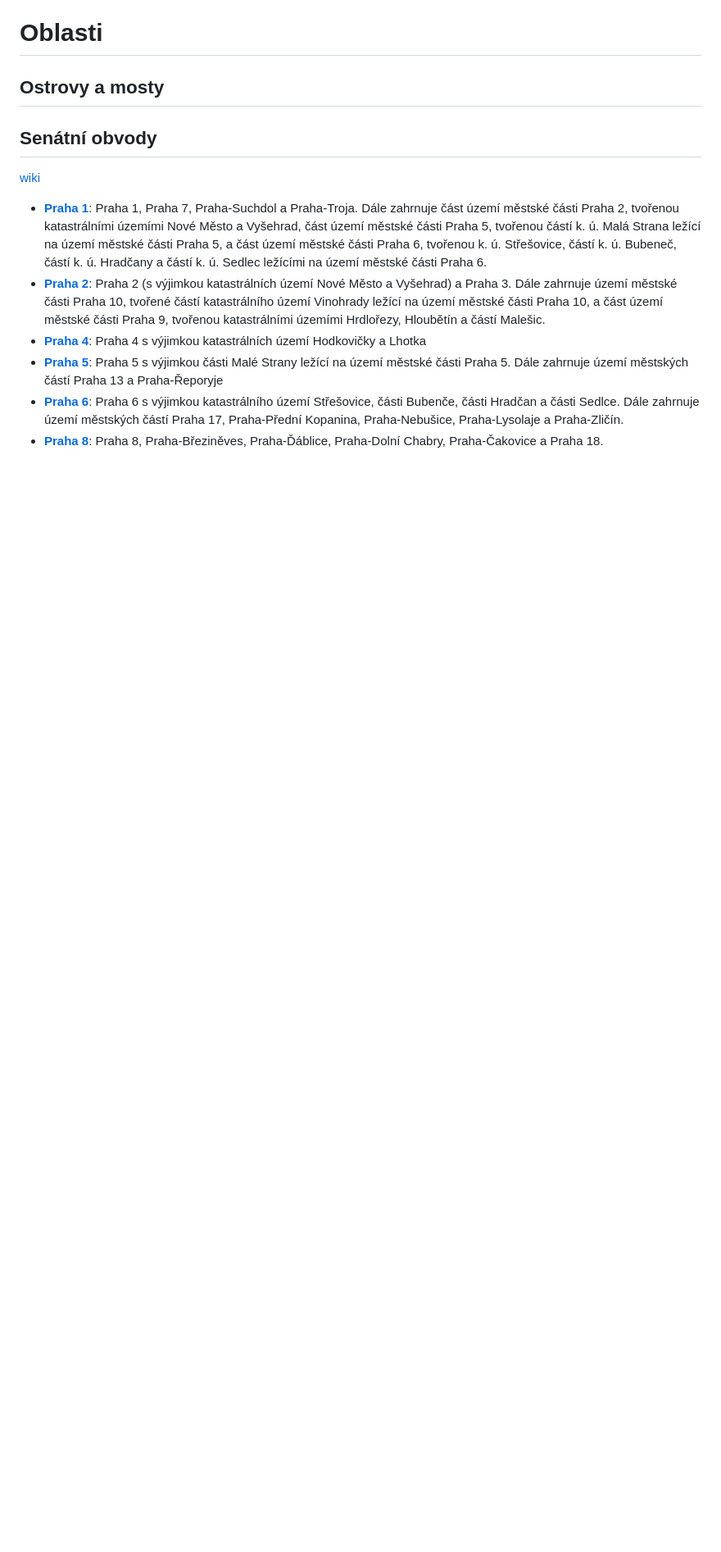
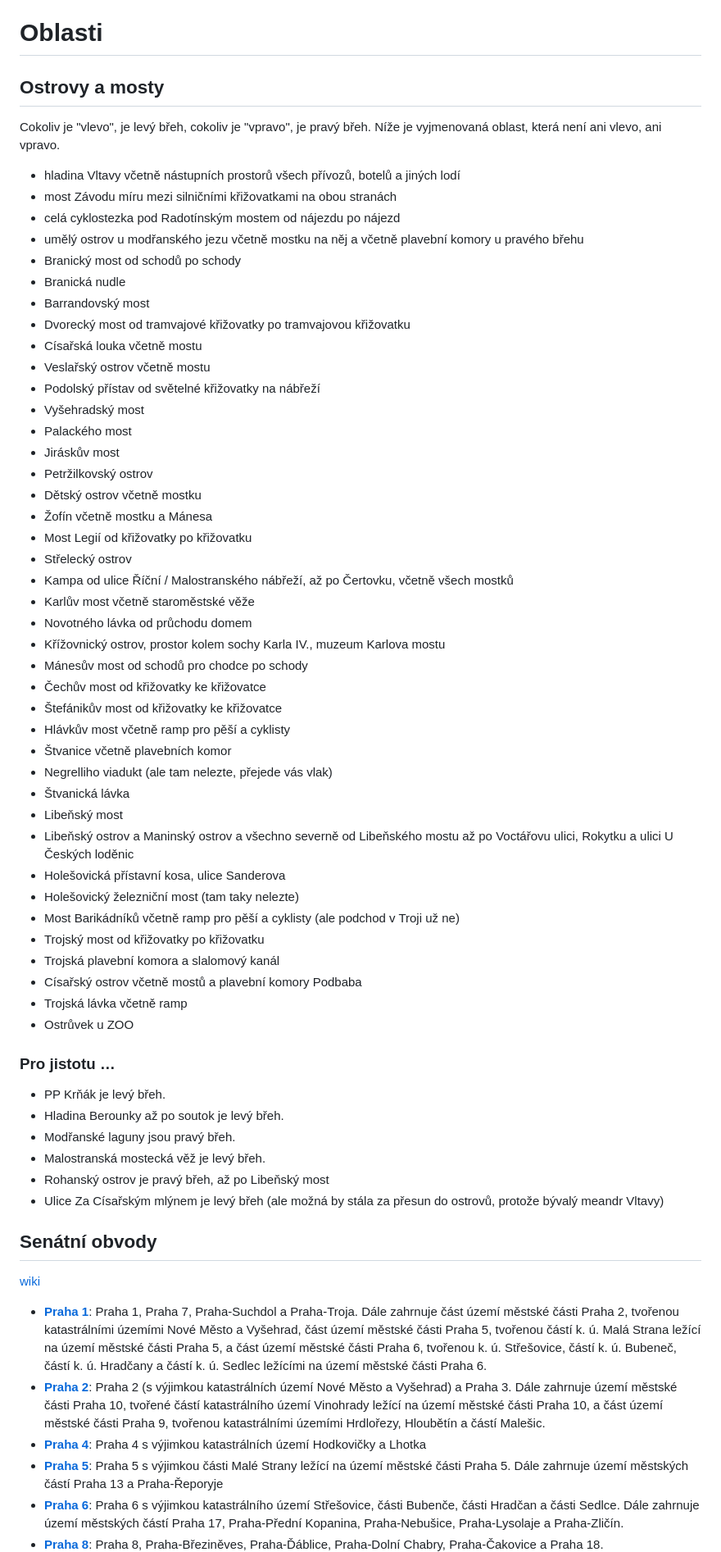
Before and after one commit to marenamat/jetlagcze, a Markdown page: games/PRG/seznamy.md, the part around the change. Shown at 82% size. Rendered like a GitHub page; blank space fills up the shorter version.

Commit message:
PRG: dospecifikovány ostrovy a mosty

```diff
--- a/games/PRG/seznamy.md
+++ b/games/PRG/seznamy.md
@@ -115,6 +115,59 @@ Použijte [seznam zastávek](../../gtfs/prg-coords-short.md):
 
 ## Ostrovy a mosty
 
+Cokoliv je "vlevo", je levý břeh, cokoliv je "vpravo", je pravý břeh.
+Níže je vyjmenovaná oblast, která není ani vlevo, ani vpravo.
+
+- hladina Vltavy včetně nástupních prostorů všech přívozů, botelů a jiných lodí
+- most Závodu míru mezi silničními křižovatkami na obou stranách
+- celá cyklostezka pod Radotínským mostem od nájezdu po nájezd
+- umělý ostrov u modřanského jezu včetně mostku na něj a včetně plavební komory u pravého břehu
+- Branický most od schodů po schody
+- Branická nudle
+- Barrandovský most
+- Dvorecký most od tramvajové křižovatky po tramvajovou křižovatku
+- Císařská louka včetně mostu
+- Veslařský ostrov včetně mostu
+- Podolský přístav od světelné křižovatky na nábřeží
+- Vyšehradský most
+- Palackého most
+- Jiráskův most
+- Petržilkovský ostrov
+- Dětský ostrov včetně mostku
+- Žofín včetně mostku a Mánesa
+- Most Legií od křižovatky po křižovatku
+- Střelecký ostrov
+- Kampa od ulice Říční / Malostranského nábřeží, až po Čertovku, včetně všech mostků
+- Karlův most včetně staroměstské věže
+- Novotného lávka od průchodu domem
+- Křížovnický ostrov, prostor kolem sochy Karla IV., muzeum Karlova mostu
+- Mánesův most od schodů pro chodce po schody
+- Čechův most od křižovatky ke křižovatce
+- Štefánikův most od křižovatky ke křižovatce
+- Hlávkův most včetně ramp pro pěší a cyklisty
+- Štvanice včetně plavebních komor
+- Negrelliho viadukt (ale tam nelezte, přejede vás vlak)
+- Štvanická lávka
+- Libeňský most
+- Libeňský ostrov a Maninský ostrov a všechno severně od Libeňského mostu až po Voctářovu ulici, Rokytku a ulici U Českých loděnic
+- Holešovická přístavní kosa, ulice Sanderova
+- Holešovický železniční most (tam taky nelezte)
+- Most Barikádníků včetně ramp pro pěší a cyklisty (ale podchod v Troji už ne)
+- Trojský most od křižovatky po křižovatku
+- Trojská plavební komora a slalomový kanál
+- Císařský ostrov včetně mostů a plavební komory Podbaba
+- Trojská lávka včetně ramp
+- Ostrůvek u ZOO
+
+### Pro jistotu …
+
+- PP Krňák je levý břeh.
+- Hladina Berounky až po soutok je levý břeh.
+- Modřanské laguny jsou pravý břeh.
+- Malostranská mostecká věž je levý břeh.
+- Rohanský ostrov je pravý břeh, až po Libeňský most
+- Ulice Za Císařským mlýnem je levý břeh (ale možná by stála za přesun do ostrovů, protože bývalý meandr Vltavy)
+
 ## Senátní obvody
 
 [wiki](https://cs.wikipedia.org/wiki/Seznam_sen%C3%A1tn%C3%ADch_obvod%C5%AF_v_%C4%8Cesku)
```
